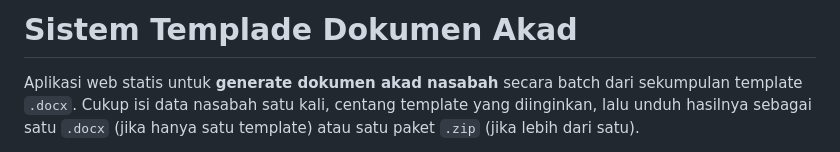
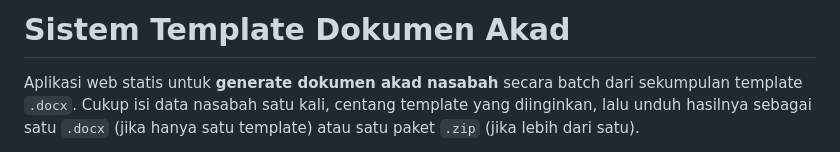
Before and after one commit to MUHAMADYUGAHIDAYAT/Template-doc, a Markdown page: README.md, the part around the change. GitHub-like rendering.

```diff
--- a/README.md
+++ b/README.md
@@ -1,4 +1,4 @@
-# Sistem Templade Dokumen Akad
+# Sistem Template Dokumen Akad
 
 Aplikasi web statis untuk **generate dokumen akad nasabah** secara batch dari
 sekumpulan template `.docx`. Cukup isi data nasabah satu kali, centang
```
